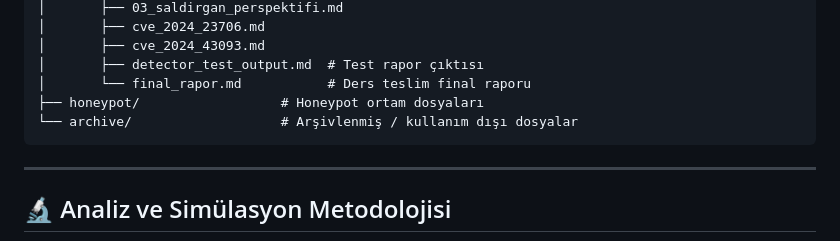
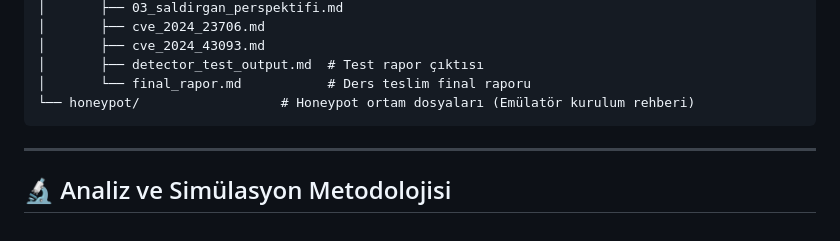
Before and after one commit to bfurkanyildiz/Android-rce-analizi, a Markdown page: README.md, the part around the change. Rendered like a GitHub page.

Commit message:
readme güncellendi

````diff
--- a/README.md
+++ b/README.md
@@ -115,8 +115,7 @@ Android-rce-analizi/
 │       ├── cve_2024_43093.md
 │       ├── detector_test_output.md  # Test rapor çıktısı
 │       └── final_rapor.md           # Ders teslim final raporu
-├── honeypot/                  # Honeypot ortam dosyaları
-└── archive/                   # Arşivlenmiş / kullanım dışı dosyalar
+└── honeypot/                  # Honeypot ortam dosyaları (Emülatör kurulum rehberi)
 ```
 
 
````
Also changed, not shown: archive/cve-2026-0891-deprecated/ROADMAP.md (deleted, +0 -190 lines), 1 other file.
